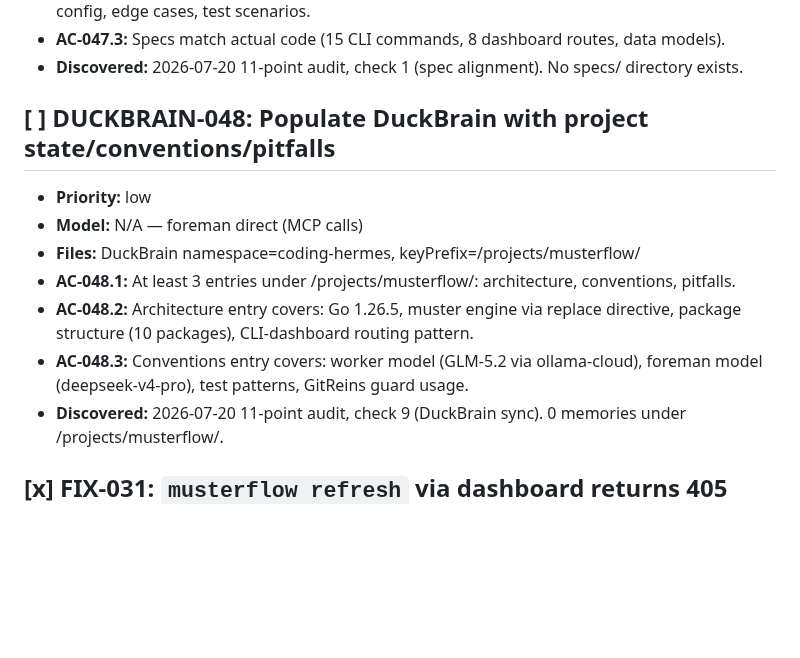
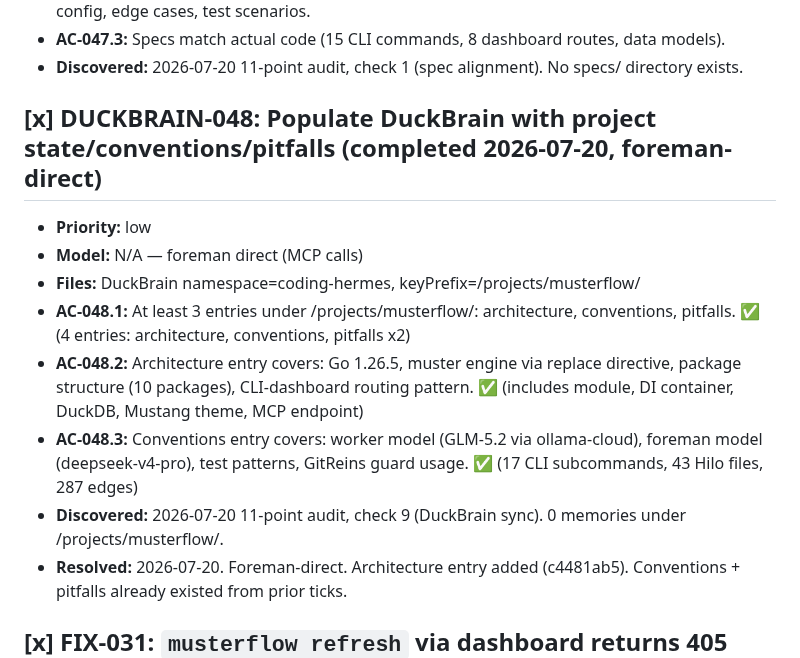
Before and after one commit to totalwindupflightsystems/musterflow, a Markdown page: .coding-hermes/tasks.md, the part around the change. Drawn GitHub-style; blank space fills up the shorter version.

Commit message:
chore(foreman): mark DUCKBRAIN-048 complete — DuckBrain architecture entry populated
Co-authored-by: Alexis Okuwa <wojonstech@gmail.com>

```diff
--- a/.coding-hermes/tasks.md
+++ b/.coding-hermes/tasks.md
@@ -59,14 +59,15 @@
 - **AC-047.3:** Specs match actual code (15 CLI commands, 8 dashboard routes, data models).
 - **Discovered:** 2026-07-20 11-point audit, check 1 (spec alignment). No specs/ directory exists.
 
-## [ ] DUCKBRAIN-048: Populate DuckBrain with project state/conventions/pitfalls
+## [x] DUCKBRAIN-048: Populate DuckBrain with project state/conventions/pitfalls (completed 2026-07-20, foreman-direct)
 - **Priority:** low
 - **Model:** N/A — foreman direct (MCP calls)
 - **Files:** DuckBrain namespace=coding-hermes, keyPrefix=/projects/musterflow/
-- **AC-048.1:** At least 3 entries under /projects/musterflow/: architecture, conventions, pitfalls.
-- **AC-048.2:** Architecture entry covers: Go 1.26.5, muster engine via replace directive, package structure (10 packages), CLI-dashboard routing pattern.
-- **AC-048.3:** Conventions entry covers: worker model (GLM-5.2 via ollama-cloud), foreman model (deepseek-v4-pro), test patterns, GitReins guard usage.
+- **AC-048.1:** At least 3 entries under /projects/musterflow/: architecture, conventions, pitfalls. ✅ (4 entries: architecture, conventions, pitfalls x2)
+- **AC-048.2:** Architecture entry covers: Go 1.26.5, muster engine via replace directive, package structure (10 packages), CLI-dashboard routing pattern. ✅ (includes module, DI container, DuckDB, Mustang theme, MCP endpoint)
+- **AC-048.3:** Conventions entry covers: worker model (GLM-5.2 via ollama-cloud), foreman model (deepseek-v4-pro), test patterns, GitReins guard usage. ✅ (17 CLI subcommands, 43 Hilo files, 287 edges)
 - **Discovered:** 2026-07-20 11-point audit, check 9 (DuckBrain sync). 0 memories under /projects/musterflow/.
+- **Resolved:** 2026-07-20. Foreman-direct. Architecture entry added (c4481ab5). Conventions + pitfalls already existed from prior ticks.
 
 ## [x] FIX-031: `musterflow refresh` via dashboard returns 405 Method Not Allowed (completed 2026-07-12 — stale, already implemented in TASK-029 commit 2a59e2c)
 - **Priority:** high
```
